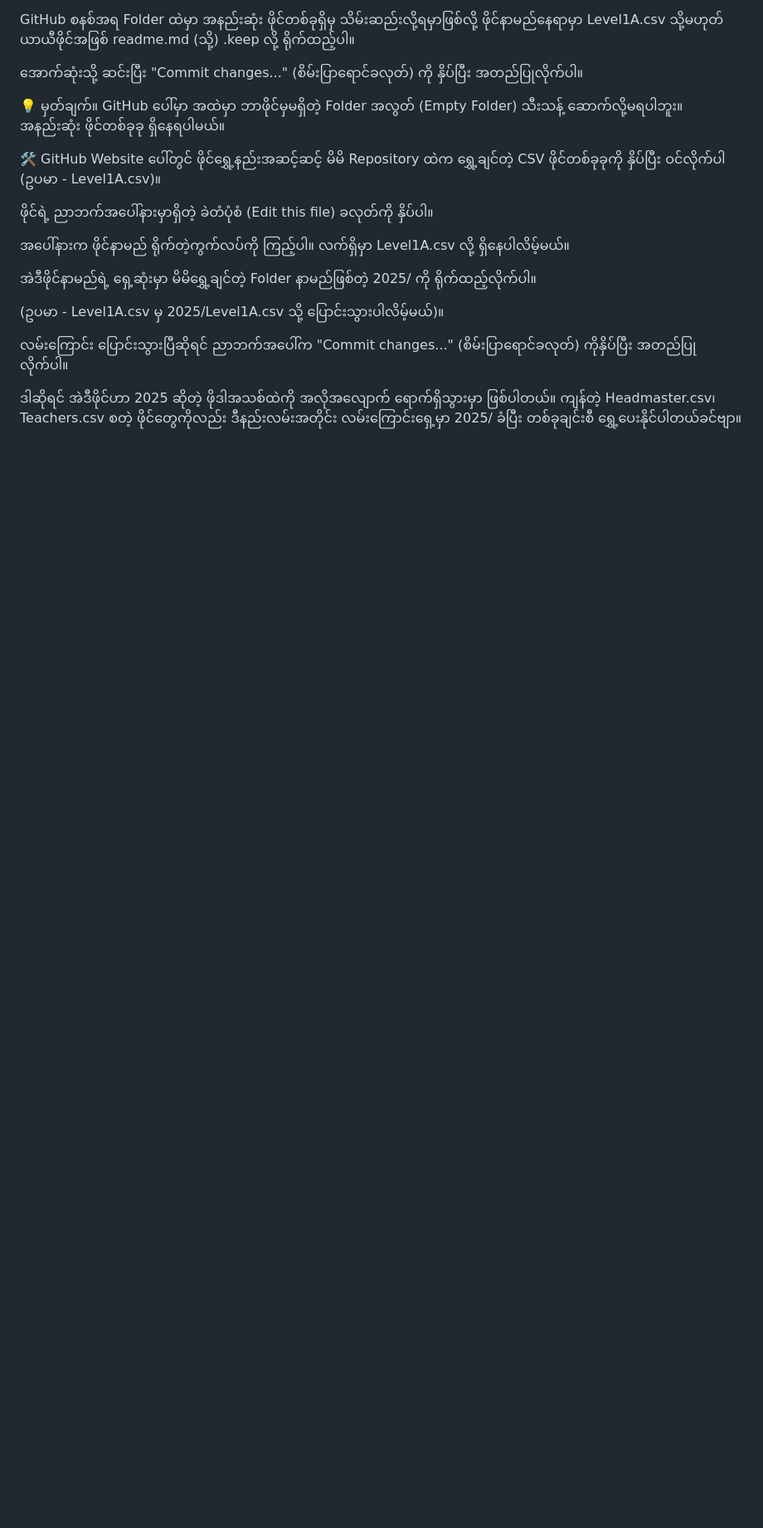
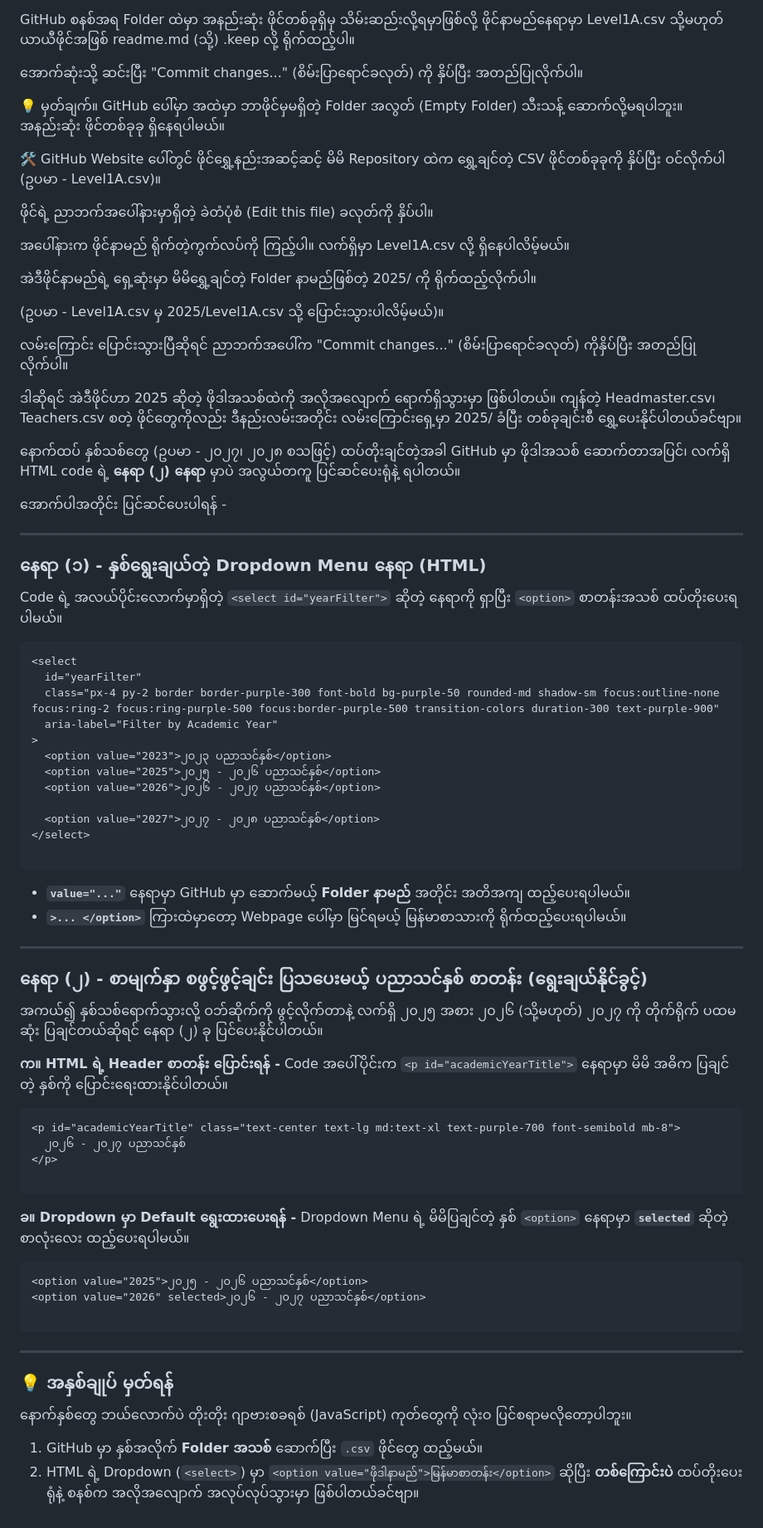
Before and after one commit to kosoe789/KSW, a Markdown page: README.md, the part around the change. Shown at 83% size. Rendered like a GitHub page; blank space fills up the shorter version.

Commit message:
Enhance README with academic year update instructions
Added instructions for updating academic year dropdown and title in HTML.

````diff
--- a/README.md
+++ b/README.md
@@ -55,3 +55,67 @@ GitHub စနစ်အရ Folder ထဲမှာ အနည်းဆုံး ဖ
 လမ်းကြောင်း ပြောင်းသွားပြီဆိုရင် ညာဘက်အပေါ်က "Commit changes..." (စိမ်းပြာရောင်ခလုတ်) ကိုနှိပ်ပြီး အတည်ပြုလိုက်ပါ။
 
 ဒါဆိုရင် အဲဒီဖိုင်ဟာ 2025 ဆိုတဲ့ ဖိုဒါအသစ်ထဲကို အလိုအလျောက် ရောက်ရှိသွားမှာ ဖြစ်ပါတယ်။ ကျန်တဲ့ Headmaster.csv၊ Teachers.csv စတဲ့ ဖိုင်တွေကိုလည်း ဒီနည်းလမ်းအတိုင်း လမ်းကြောင်းရှေ့မှာ 2025/ ခံပြီး တစ်ခုချင်းစီ ရွှေ့ပေးနိုင်ပါတယ်ခင်ဗျာ။
+
+
+
+နောက်ထပ် နှစ်သစ်တွေ (ဥပမာ - ၂၀၂၇၊ ၂၀၂၈ စသဖြင့်) ထပ်တိုးချင်တဲ့အခါ GitHub မှာ ဖိုဒါအသစ် ဆောက်တာအပြင်၊ လက်ရှိ HTML code ရဲ့ **နေရာ (၂) နေရာ** မှာပဲ အလွယ်တကူ ပြင်ဆင်ပေးရုံနဲ့ ရပါတယ်။
+
+အောက်ပါအတိုင်း ပြင်ဆင်ပေးပါရန် -
+
+---
+
+### နေရာ (၁) - နှစ်ရွေးချယ်တဲ့ Dropdown Menu နေရာ (HTML)
+
+Code ရဲ့ အလယ်ပိုင်းလောက်မှာရှိတဲ့ `<select id="yearFilter">` ဆိုတဲ့ နေရာကို ရှာပြီး `<option>` စာတန်းအသစ် ထပ်တိုးပေးရပါမယ်။
+
+```html
+<select
+  id="yearFilter"
+  class="px-4 py-2 border border-purple-300 font-bold bg-purple-50 rounded-md shadow-sm focus:outline-none focus:ring-2 focus:ring-purple-500 focus:border-purple-500 transition-colors duration-300 text-purple-900"
+  aria-label="Filter by Academic Year"
+>
+  <option value="2023">၂၀၂၃ ပညာသင်နှစ်</option>
+  <option value="2025">၂၀၂၅ - ၂၀၂၆ ပညာသင်နှစ်</option>
+  <option value="2026">၂၀၂၆ - ၂၀၂၇ ပညာသင်နှစ်</option>
+
+  <option value="2027">၂၀၂၇ - ၂၀၂၈ ပညာသင်နှစ်</option>
+</select>
+
+```
+
+* **`value="..."`** နေရာမှာ GitHub မှာ ဆောက်မယ့် **Folder နာမည်** အတိုင်း အတိအကျ ထည့်ပေးရပါမယ်။
+* **`>... </option>`** ကြားထဲမှာတော့ Webpage ပေါ်မှာ မြင်ရမယ့် မြန်မာစာသားကို ရိုက်ထည့်ပေးရပါမယ်။
+
+---
+
+### နေရာ (၂) - စာမျက်နှာ စဖွင့်ဖွင့်ချင်း ပြသပေးမယ့် ပညာသင်နှစ် စာတန်း (ရွေးချယ်နိုင်ခွင့်)
+
+အကယ်၍ နှစ်သစ်ရောက်သွားလို့ ဝဘ်ဆိုက်ကို ဖွင့်လိုက်တာနဲ့ လက်ရှိ ၂၀၂၅ အစား ၂၀၂၆ (သို့မဟုတ်) ၂၀၂၇ ကို တိုက်ရိုက် ပထမဆုံး ပြချင်တယ်ဆိုရင် နေရာ (၂) ခု ပြင်ပေးနိုင်ပါတယ်။
+
+**က။ HTML ရဲ့ Header စာတန်း ပြောင်းရန် -**
+Code အပေါ်ပိုင်းက `<p id="academicYearTitle">` နေရာမှာ မိမိ အဓိက ပြချင်တဲ့ နှစ်ကို ပြောင်းရေးထားနိုင်ပါတယ်။
+
+```html
+<p id="academicYearTitle" class="text-center text-lg md:text-xl text-purple-700 font-semibold mb-8">
+  ၂၀၂၆ - ၂၀၂၇ ပညာသင်နှစ်
+</p>
+
+```
+
+**ခ။ Dropdown မှာ Default ရွေးထားပေးရန် -**
+Dropdown Menu ရဲ့ မိမိပြချင်တဲ့ နှစ် `<option>` နေရာမှာ **`selected`** ဆိုတဲ့ စာလုံးလေး ထည့်ပေးရပါမယ်။
+
+```html
+<option value="2025">၂၀၂၅ - ၂၀၂၆ ပညာသင်နှစ်</option>
+<option value="2026" selected>၂၀၂၆ - ၂၀၂၇ ပညာသင်နှစ်</option>
+
+```
+
+---
+
+### 💡 အနှစ်ချုပ် မှတ်ရန်
+
+နောက်နှစ်တွေ ဘယ်လောက်ပဲ တိုးတိုး ဂျာဗားစခရစ် (JavaScript) ကုတ်တွေကို လုံးဝ ပြင်စရာမလိုတော့ပါဘူး။
+
+1. GitHub မှာ နှစ်အလိုက် **Folder အသစ်** ဆောက်ပြီး `.csv` ဖိုင်တွေ ထည့်မယ်။
+2. HTML ရဲ့ Dropdown (`<select>`) မှာ `<option value="ဖိုဒါနာမည်">မြန်မာစာတန်း</option>` ဆိုပြီး **တစ်ကြောင်းပဲ** ထပ်တိုးပေးရုံနဲ့ စနစ်က အလိုအလျောက် အလုပ်လုပ်သွားမှာ ဖြစ်ပါတယ်ခင်ဗျာ။
````
